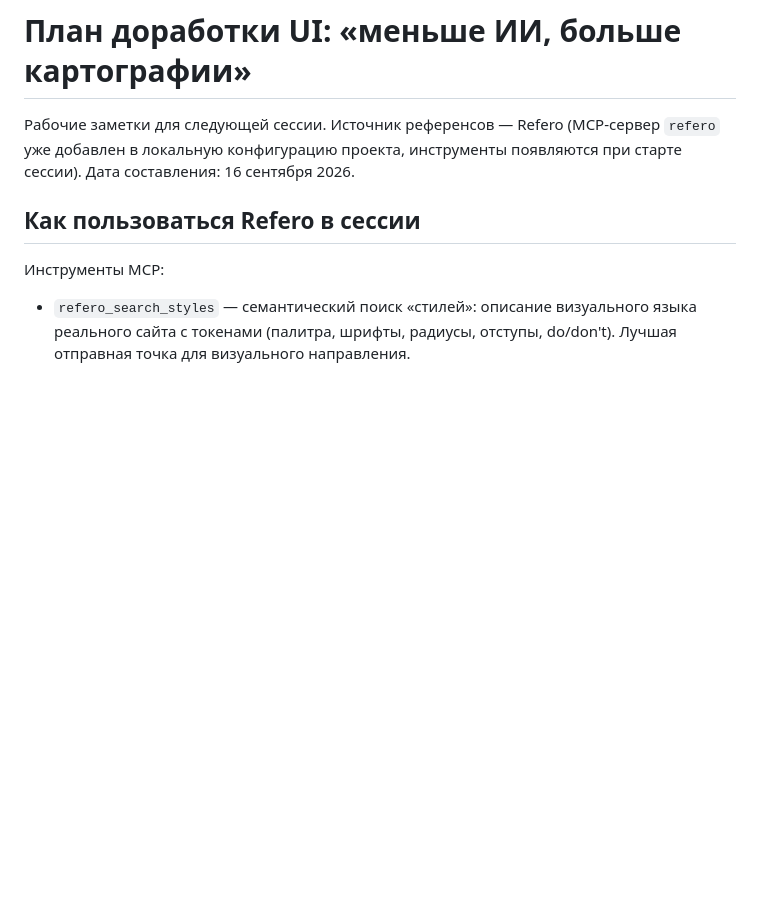
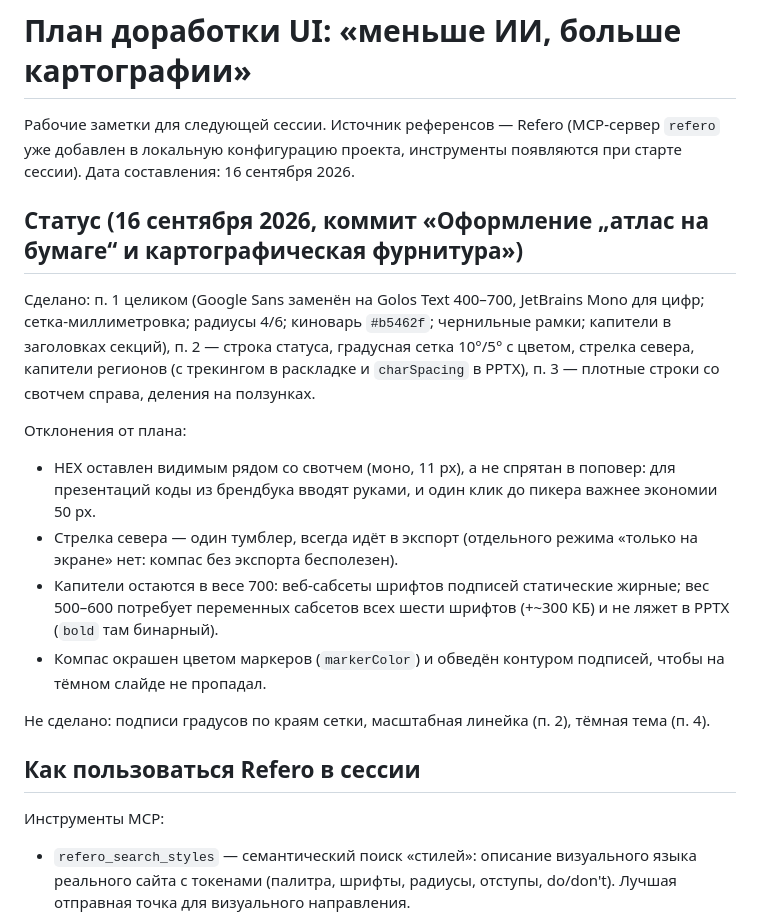
Before and after one commit to kachkovenko/russia-map-editor, a Markdown page: docs/ui-cartography-plan.md, the part around the change. Rendered like a GitHub page; blank space fills up the shorter version.

Commit message:
Документация: статус плана картографической доработки UI
Co-Authored-By: Claude Opus 5 (1M context) <noreply@anthropic.com>

```diff
--- a/docs/ui-cartography-plan.md
+++ b/docs/ui-cartography-plan.md
@@ -1,6 +1,19 @@
 # План доработки UI: «меньше ИИ, больше картографии»
 
 Рабочие заметки для следующей сессии. Источник референсов — Refero (MCP-сервер `refero` уже добавлен в локальную конфигурацию проекта, инструменты появляются при старте сессии). Дата составления: 16 сентября 2026.
+
+## Статус (16 сентября 2026, коммит «Оформление „атлас на бумаге“ и картографическая фурнитура»)
+
+Сделано: п. 1 целиком (Google Sans заменён на Golos Text 400–700, JetBrains Mono для цифр; сетка-миллиметровка; радиусы 4/6; киноварь `#b5462f`; чернильные рамки; капители в заголовках секций), п. 2 — строка статуса, градусная сетка 10°/5° с цветом, стрелка севера, капители регионов (с трекингом в раскладке и `charSpacing` в PPTX), п. 3 — плотные строки со свотчем справа, деления на ползунках.
+
+Отклонения от плана:
+
+- HEX оставлен видимым рядом со свотчем (моно, 11 px), а не спрятан в поповер: для презентаций коды из брендбука вводят руками, и один клик до пикера важнее экономии 50 px.
+- Стрелка севера — один тумблер, всегда идёт в экспорт (отдельного режима «только на экране» нет: компас без экспорта бесполезен).
+- Капители остаются в весе 700: веб-сабсеты шрифтов подписей статические жирные; вес 500–600 потребует переменных сабсетов всех шести шрифтов (+~300 КБ) и не ляжет в PPTX (`bold` там бинарный).
+- Компас окрашен цветом маркеров (`markerColor`) и обведён контуром подписей, чтобы на тёмном слайде не пропадал.
+
+Не сделано: подписи градусов по краям сетки, масштабная линейка (п. 2), тёмная тема (п. 4).
 
 ## Как пользоваться Refero в сессии
 
```
